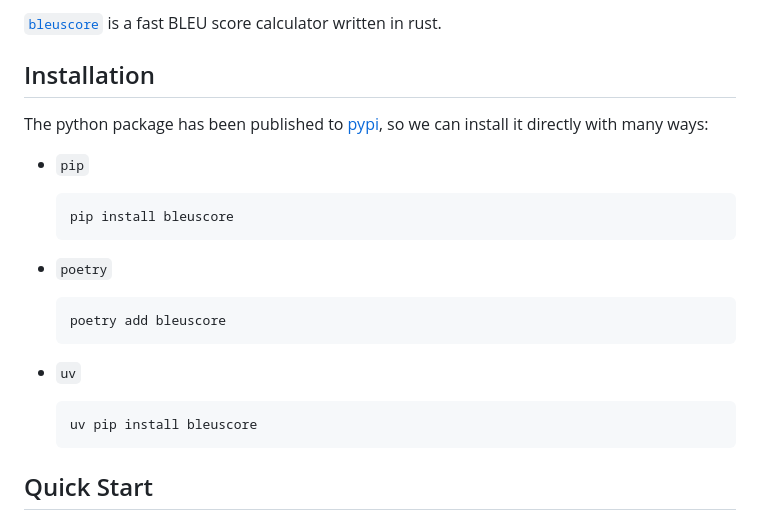
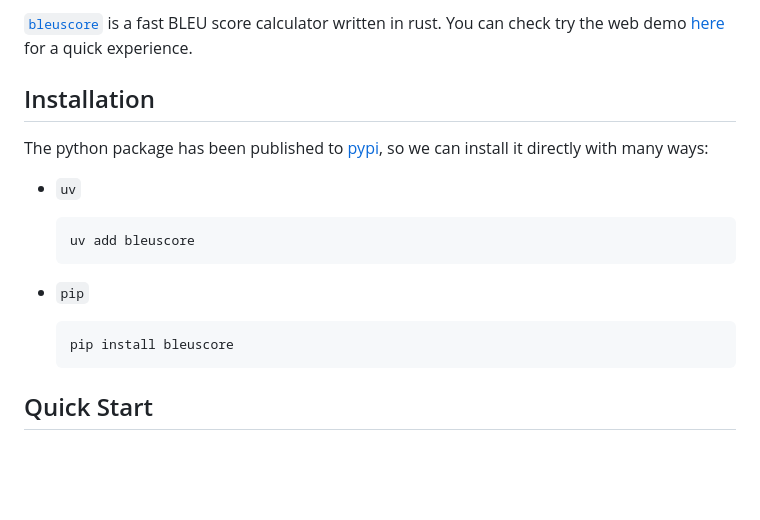
Before and after one commit to shenxiangzhuang/bleuscore, a Markdown page: README.md, the part around one of its changes. GitHub-like rendering; blank space fills up the shorter version.

Commit message:
doc(readme): improve install doc and badges (#105)

````diff
--- a/README.md
+++ b/README.md
@@ -10,24 +10,20 @@
 
 [`bleuscore`](https://github.com/shenxiangzhuang/bleuscore)
-is a fast BLEU score calculator written in rust.
+is a fast BLEU score calculator written in rust. You can check try the web demo [here](https://datahonor.com/bleuscore/) for a quick experience.
+
 
 ## Installation
 The python package has been published to [pypi](https://pypi.org/project/bleuscore/),
 so we can install it directly with many ways:
 
+- `uv`
+    ```bash
+    uv add bleuscore
+    ```
+
 - `pip`
     ```bash
     pip install bleuscore
-    ```
-
-- `poetry`
-    ```bash
-    poetry add bleuscore
-    ```
-
-- `uv`
-    ```bash
-    uv pip install bleuscore
     ```
 
 ## Quick Start
````
Also changed, not shown: other parts of README.md (+3 -3 lines).
